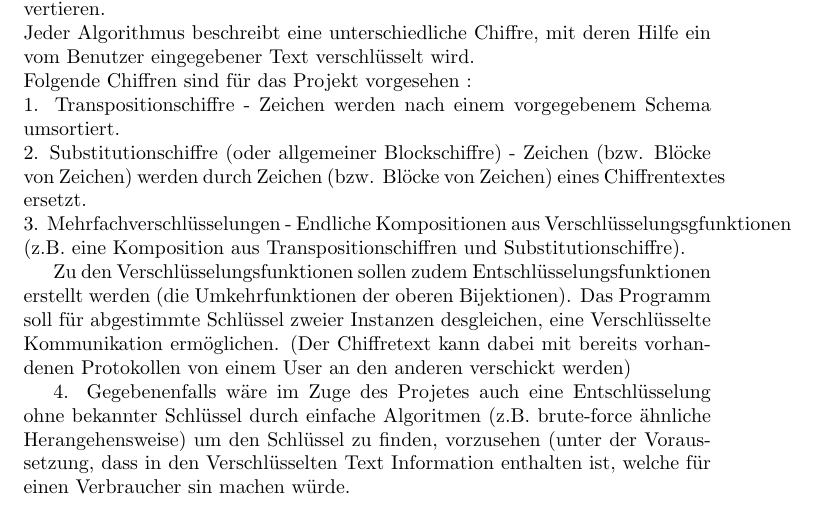
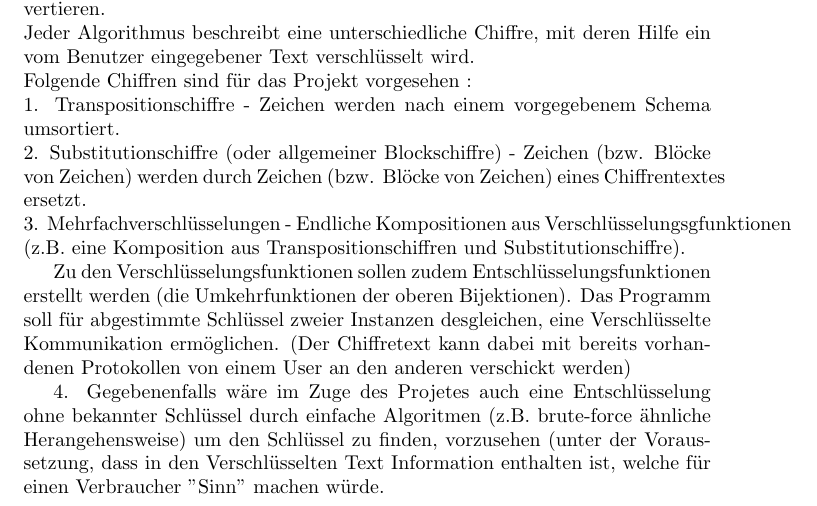
Before and after one commit to stephanb15/Cryptograph, a LaTeX document (Projektvorstellung.tex): part of the page, cut so that both start at the same text. Compiled offline with pdfLaTeX.

Commit message:
Update Projektvorstellung.tex

```diff
--- a/Projektvorstellung.tex
+++ b/Projektvorstellung.tex
@@ -17,6 +17,6 @@ Folgende Chiffren sind für das Projekt vorgesehen :\\
 
 Zu den Verschlüsselungsfunktionen sollen zudem Entschlüsselungsfunktionen erstellt werden (die Umkehrfunktionen der oberen Bijektionen). Das Programm soll für abgestimmte Schlüssel zweier Instanzen desgleichen, eine Verschlüsselte Kommunikation ermöglichen. (Der Chiffretext kann dabei mit bereits vorhandenen Protokollen von einem User an den anderen verschickt werden)
 
-4. Gegebenenfalls wäre im Zuge des Projetes auch eine Entschlüsselung ohne bekannter Schlüssel durch einfache Algoritmen (z.B. brute-force ähnliche Herangehensweise) um den Schlüssel zu finden, vorzusehen (unter der Voraussetzung, dass in den Verschlüsselten Text Information enthalten ist, welche für einen Verbraucher sin machen würde.
+4. Gegebenenfalls wäre im Zuge des Projetes auch eine Entschlüsselung ohne bekannter Schlüssel durch einfache Algoritmen (z.B. brute-force ähnliche Herangehensweise) um den Schlüssel zu finden, vorzusehen (unter der Voraussetzung, dass in den Verschlüsselten Text Information enthalten ist, welche für einen Verbraucher "Sinn" machen würde.
 
 \end{document}
```
